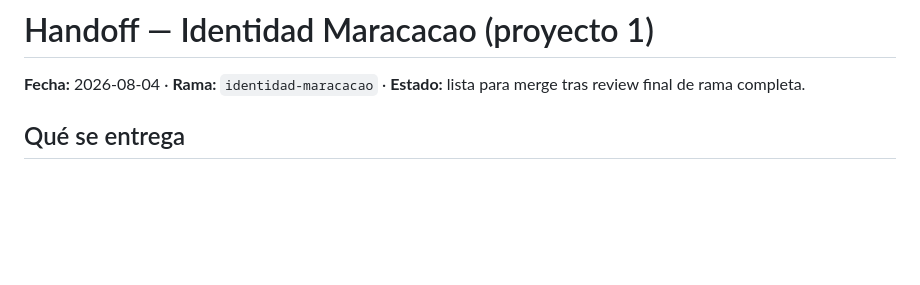
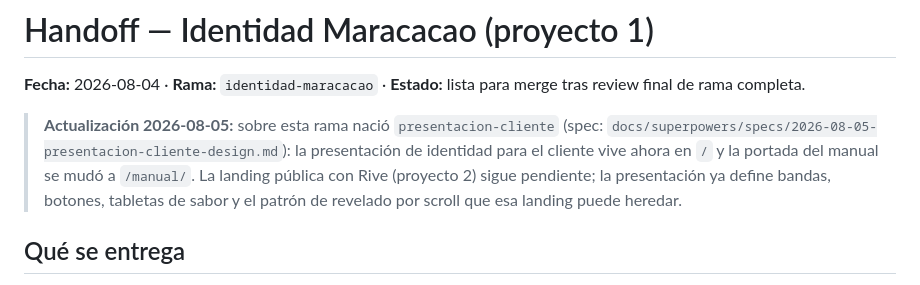
Before and after one commit to MarcosBuratovich/maracacao, a Markdown page: docs/handoff-identidad.md, the part around the change. GitHub-like rendering; blank space fills up the shorter version.

Commit message:
docs: nota de la presentación en el handoff de identidad
Co-Authored-By: Claude Fable 5 <noreply@anthropic.com>

```diff
--- a/docs/handoff-identidad.md
+++ b/docs/handoff-identidad.md
@@ -1,6 +1,13 @@
 # Handoff — Identidad Maracacao (proyecto 1)
 
 **Fecha:** 2026-08-04 · **Rama:** `identidad-maracacao` · **Estado:** lista para merge tras review final de rama completa.
+
+> **Actualización 2026-08-05:** sobre esta rama nació `presentacion-cliente`
+> (spec: `docs/superpowers/specs/2026-08-05-presentacion-cliente-design.md`):
+> la presentación de identidad para el cliente vive ahora en `/` y la portada
+> del manual se mudó a `/manual/`. La landing pública con Rive (proyecto 2)
+> sigue pendiente; la presentación ya define bandas, botones, tabletas de
+> sabor y el patrón de revelado por scroll que esa landing puede heredar.
 
 ## Qué se entrega
 
```
